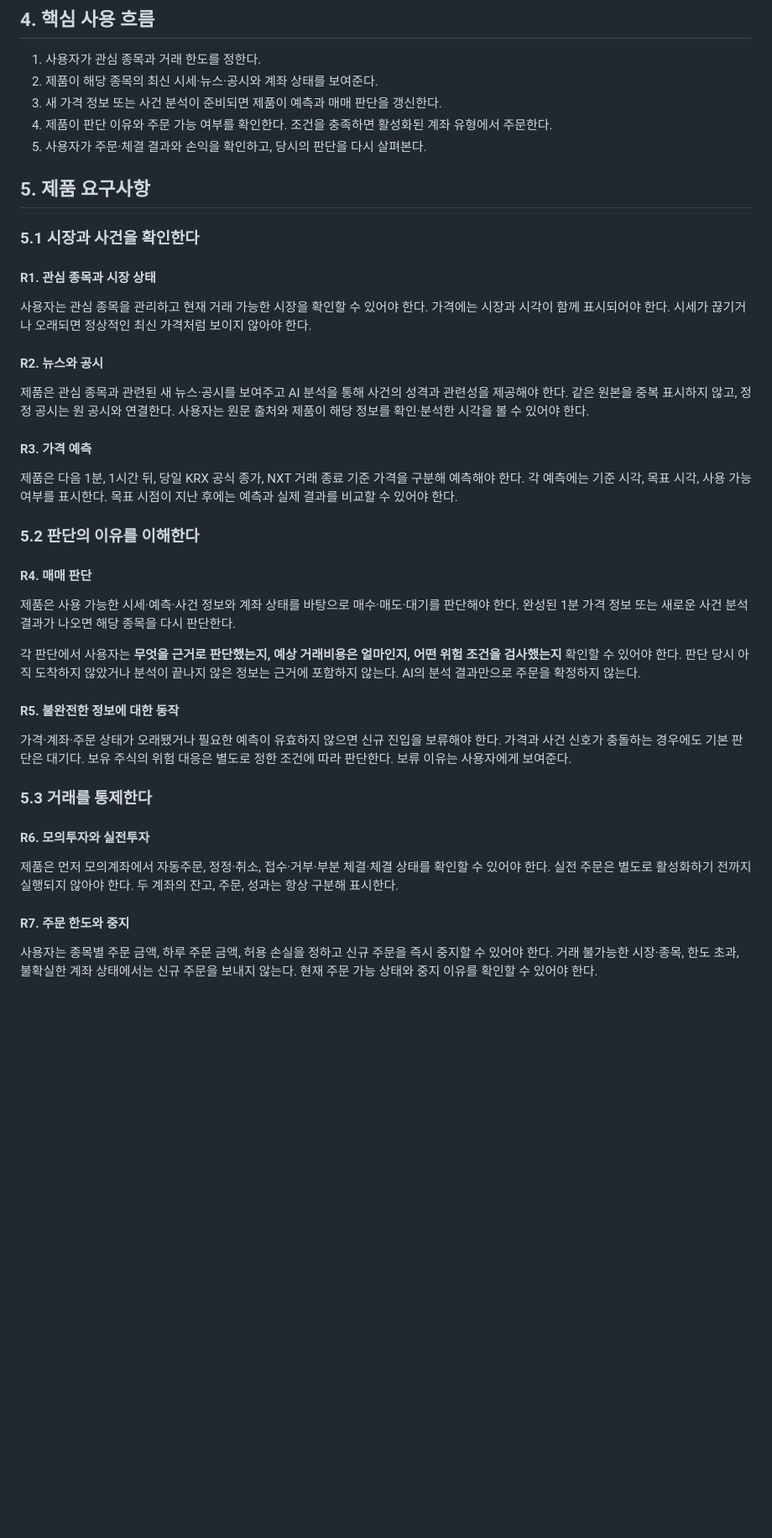
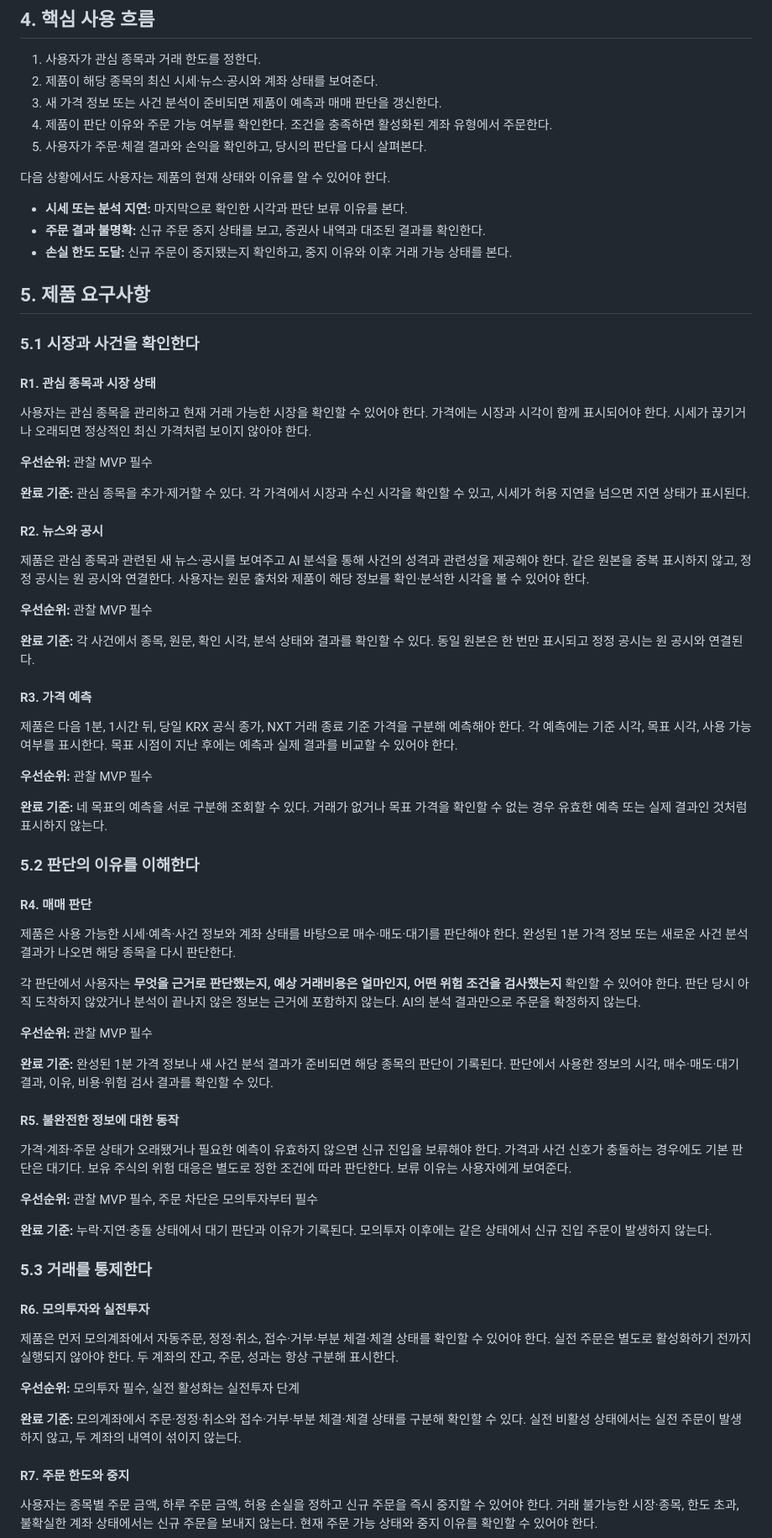
Before and after one commit to ShinYEB/Auto-helm, a Markdown page: docs/prd/PRD.md, the part around one of its changes. Shown at 84% size. Drawn GitHub-style; blank space fills up the shorter version.

```diff
--- a/docs/prd/PRD.md
+++ b/docs/prd/PRD.md
@@ -33,6 +33,12 @@ Auto-helm은 **한국 주식의 매매 판단부터 결과 검증까지 연결
 4. 제품이 판단 이유와 주문 가능 여부를 확인한다. 조건을 충족하면 활성화된 계좌 유형에서 주문한다.
 5. 사용자가 주문·체결 결과와 손익을 확인하고, 당시의 판단을 다시 살펴본다.
 
+다음 상황에서도 사용자는 제품의 현재 상태와 이유를 알 수 있어야 한다.
+
+- **시세 또는 분석 지연:** 마지막으로 확인한 시각과 판단 보류 이유를 본다.
+- **주문 결과 불명확:** 신규 주문 중지 상태를 보고, 증권사 내역과 대조된 결과를 확인한다.
+- **손실 한도 도달:** 신규 주문이 중지됐는지 확인하고, 중지 이유와 이후 거래 가능 상태를 본다.
+
 ## 5. 제품 요구사항
 
 ### 5.1 시장과 사건을 확인한다
@@ -41,13 +47,25 @@ Auto-helm은 **한국 주식의 매매 판단부터 결과 검증까지 연결
 
 사용자는 관심 종목을 관리하고 현재 거래 가능한 시장을 확인할 수 있어야 한다. 가격에는 시장과 시각이 함께 표시되어야 한다. 시세가 끊기거나 오래되면 정상적인 최신 가격처럼 보이지 않아야 한다.
 
+**우선순위:** 관찰 MVP 필수
+
+**완료 기준:** 관심 종목을 추가·제거할 수 있다. 각 가격에서 시장과 수신 시각을 확인할 수 있고, 시세가 허용 지연을 넘으면 지연 상태가 표시된다.
+
 #### R2. 뉴스와 공시
 
 제품은 관심 종목과 관련된 새 뉴스·공시를 보여주고 AI 분석을 통해 사건의 성격과 관련성을 제공해야 한다. 같은 원본을 중복 표시하지 않고, 정정 공시는 원 공시와 연결한다. 사용자는 원문 출처와 제품이 해당 정보를 확인·분석한 시각을 볼 수 있어야 한다.
 
+**우선순위:** 관찰 MVP 필수
+
+**완료 기준:** 각 사건에서 종목, 원문, 확인 시각, 분석 상태와 결과를 확인할 수 있다. 동일 원본은 한 번만 표시되고 정정 공시는 원 공시와 연결된다.
+
 #### R3. 가격 예측
 
 제품은 다음 1분, 1시간 뒤, 당일 KRX 공식 종가, NXT 거래 종료 기준 가격을 구분해 예측해야 한다. 각 예측에는 기준 시각, 목표 시각, 사용 가능 여부를 표시한다. 목표 시점이 지난 후에는 예측과 실제 결과를 비교할 수 있어야 한다.
+
+**우선순위:** 관찰 MVP 필수
+
+**완료 기준:** 네 목표의 예측을 서로 구분해 조회할 수 있다. 거래가 없거나 목표 가격을 확인할 수 없는 경우 유효한 예측 또는 실제 결과인 것처럼 표시하지 않는다.
 
 ### 5.2 판단의 이유를 이해한다
 
@@ -57,9 +75,17 @@ Auto-helm은 **한국 주식의 매매 판단부터 결과 검증까지 연결
 
 각 판단에서 사용자는 **무엇을 근거로 판단했는지, 예상 거래비용은 얼마인지, 어떤 위험 조건을 검사했는지** 확인할 수 있어야 한다. 판단 당시 아직 도착하지 않았거나 분석이 끝나지 않은 정보는 근거에 포함하지 않는다. AI의 분석 결과만으로 주문을 확정하지 않는다.
 
+**우선순위:** 관찰 MVP 필수
+
+**완료 기준:** 완성된 1분 가격 정보나 새 사건 분석 결과가 준비되면 해당 종목의 판단이 기록된다. 판단에서 사용한 정보의 시각, 매수·매도·대기 결과, 이유, 비용·위험 검사 결과를 확인할 수 있다.
+
 #### R5. 불완전한 정보에 대한 동작
 
 가격·계좌·주문 상태가 오래됐거나 필요한 예측이 유효하지 않으면 신규 진입을 보류해야 한다. 가격과 사건 신호가 충돌하는 경우에도 기본 판단은 대기다. 보유 주식의 위험 대응은 별도로 정한 조건에 따라 판단한다. 보류 이유는 사용자에게 보여준다.
+
+**우선순위:** 관찰 MVP 필수, 주문 차단은 모의투자부터 필수
+
+**완료 기준:** 누락·지연·충돌 상태에서 대기 판단과 이유가 기록된다. 모의투자 이후에는 같은 상태에서 신규 진입 주문이 발생하지 않는다.
 
 ### 5.3 거래를 통제한다
 
@@ -67,6 +93,10 @@ Auto-helm은 **한국 주식의 매매 판단부터 결과 검증까지 연결
 
 제품은 먼저 모의계좌에서 자동주문, 정정·취소, 접수·거부·부분 체결·체결 상태를 확인할 수 있어야 한다. 실전 주문은 별도로 활성화하기 전까지 실행되지 않아야 한다. 두 계좌의 잔고, 주문, 성과는 항상 구분해 표시한다.
 
+**우선순위:** 모의투자 필수, 실전 활성화는 실전투자 단계
+
+**완료 기준:** 모의계좌에서 주문·정정·취소와 접수·거부·부분 체결·체결 상태를 구분해 확인할 수 있다. 실전 비활성 상태에서는 실전 주문이 발생하지 않고, 두 계좌의 내역이 섞이지 않는다.
+
 #### R7. 주문 한도와 중지
 
 사용자는 종목별 주문 금액, 하루 주문 금액, 허용 손실을 정하고 신규 주문을 즉시 중지할 수 있어야 한다. 거래 불가능한 시장·종목, 한도 초과, 불확실한 계좌 상태에서는 신규 주문을 보내지 않는다. 현재 주문 가능 상태와 중지 이유를 확인할 수 있어야 한다.
```
Also changed, not shown: other parts of docs/prd/PRD.md (+43 -13 lines).
